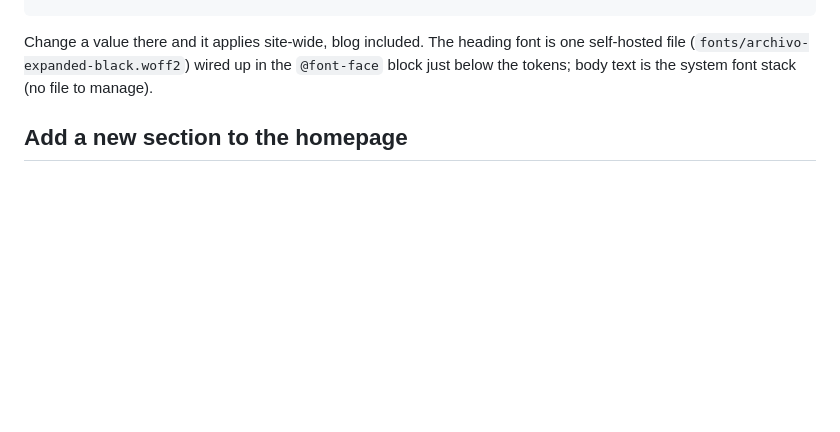
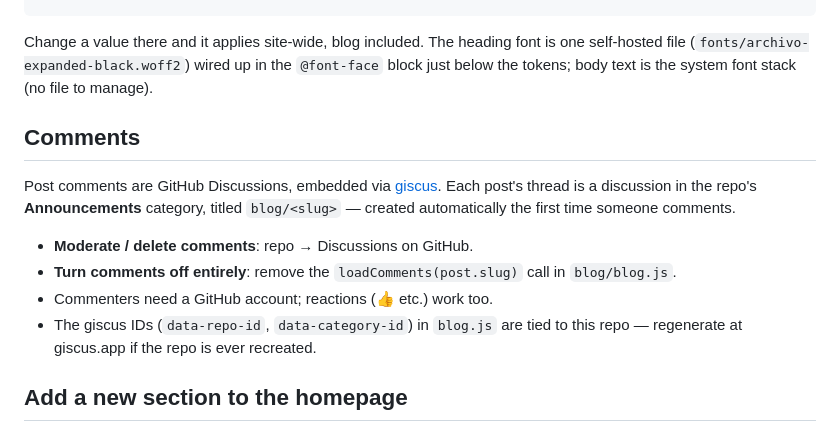
Before and after one commit to Dah-vid/davidokunfolami.com, a Markdown page: MAINTAINING.md, the part around the change. GitHub-like rendering; blank space fills up the shorter version.

Commit message:
Document comments moderation in MAINTAINING.md
Co-Authored-By: Claude Fable 5 <noreply@anthropic.com>

```diff
--- a/MAINTAINING.md
+++ b/MAINTAINING.md
@@ -106,6 +106,19 @@ font is one self-hosted file (`fonts/archivo-expanded-black.woff2`) wired
 up in the `@font-face` block just below the tokens; body text is the
 system font stack (no file to manage).
 
+## Comments
+
+Post comments are GitHub Discussions, embedded via [giscus](https://giscus.app).
+Each post's thread is a discussion in the repo's **Announcements** category,
+titled `blog/<slug>` — created automatically the first time someone comments.
+
+- **Moderate / delete comments**: repo → Discussions on GitHub.
+- **Turn comments off entirely**: remove the `loadComments(post.slug)` call
+  in `blog/blog.js`.
+- Commenters need a GitHub account; reactions (👍 etc.) work too.
+- The giscus IDs (`data-repo-id`, `data-category-id`) in `blog.js` are tied
+  to this repo — regenerate at giscus.app if the repo is ever recreated.
+
 ## Add a new section to the homepage
 
 Copy an existing `<section>` block in `index.html` (the CV one is the
```
